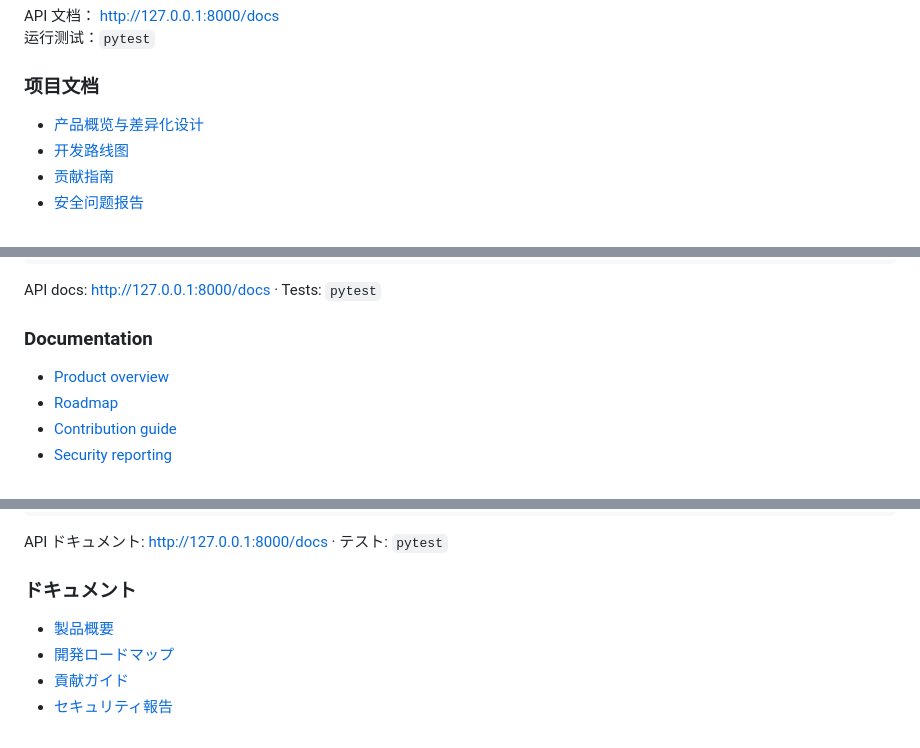
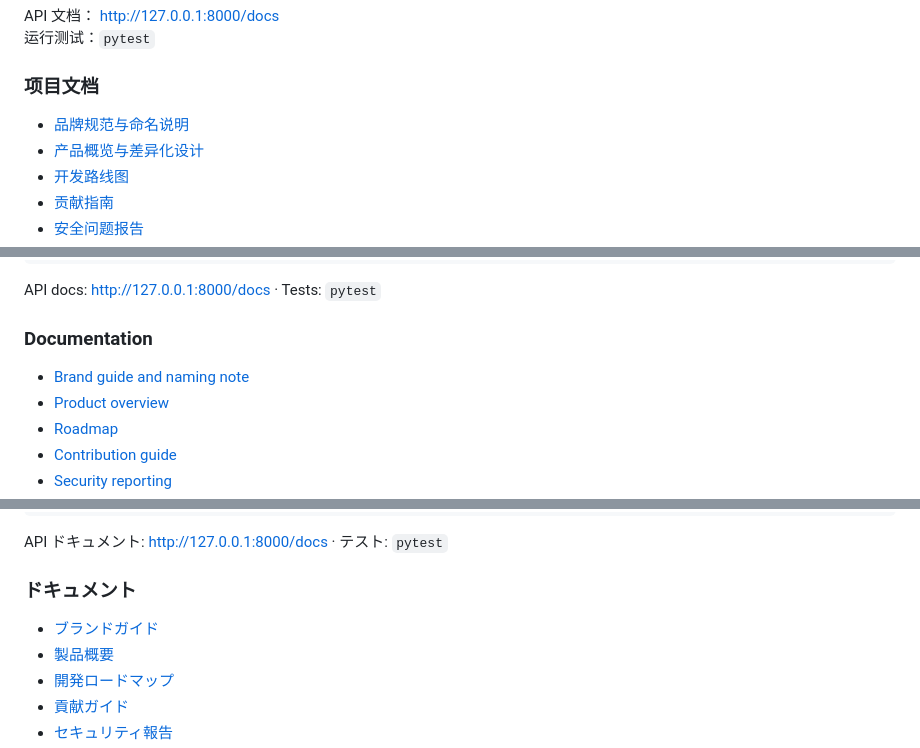
Before and after one commit to xiaoxuan0820-ctrl/aegis-ai, a Markdown page: README.md, 3 parts joined by grey strips. Rendered like a GitHub page.

Commit message:
Link brand guide from README

```diff
--- a/README.md
+++ b/README.md
@@ -86,6 +86,7 @@ API 文档： http://127.0.0.1:8000/docs
 
 ### 项目文档
 
+- [品牌规范与命名说明](BRAND.md)
 - [产品概览与差异化设计](PRODUCT_OVERVIEW.md)
 - [开发路线图](ROADMAP.md)
 - [贡献指南](CONTRIBUTING.md)
@@ -157,6 +158,7 @@ API docs: http://127.0.0.1:8000/docs · Tests: `pytest`
 
 ### Documentation
 
+- [Brand guide and naming note](BRAND.md)
 - [Product overview](PRODUCT_OVERVIEW.md)
 - [Roadmap](ROADMAP.md)
 - [Contribution guide](CONTRIBUTING.md)
@@ -220,6 +222,7 @@ API ドキュメント: http://127.0.0.1:8000/docs · テスト: `pytest`
 
 ### ドキュメント
 
+- [ブランドガイド](BRAND.md)
 - [製品概要](PRODUCT_OVERVIEW.md)
 - [開発ロードマップ](ROADMAP.md)
 - [貢献ガイド](CONTRIBUTING.md)
```
